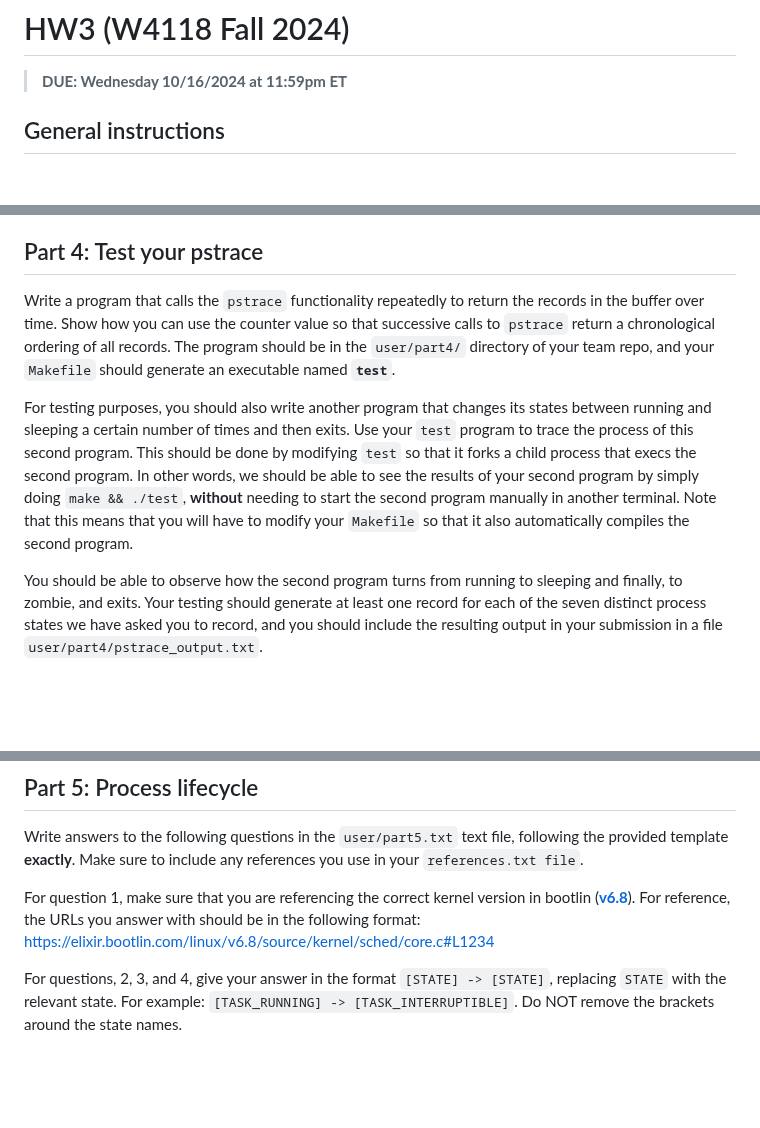
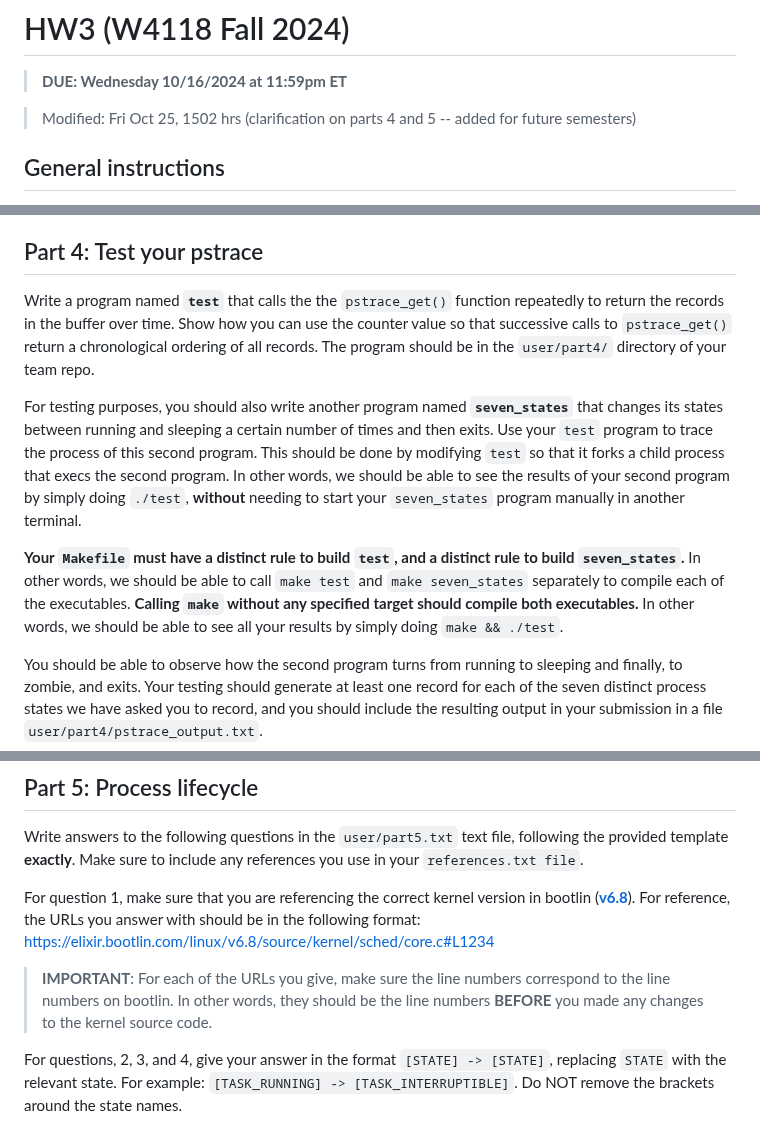
Before and after one commit to W4118/W4118.github.io, a Markdown page: homework/hw3.md, 3 parts joined by grey strips. Rendered like a GitHub page; blank space fills up the shorter version.

Commit message:
HW3: Add part4/5 clarifications for future sems

```diff
--- a/homework/hw3.md
+++ b/homework/hw3.md
@@ -1,6 +1,8 @@
 # HW3 (W4118 Fall 2024)
 
 > <span style="color:red">**DUE: Wednesday 10/16/2024 at 11:59pm ET**</span>
+
+> Modified: Fri Oct 25, 1502 hrs (clarification on parts 4 and 5 -- added for future semesters)
 
 ## General instructions
 
@@ -269,9 +271,11 @@ If all the records within the requested range have already been evicted from the
 
 ## Part 4: Test your pstrace
 
-Write a program that calls the `pstrace` functionality repeatedly to return the records in the buffer over time. Show how you can use the counter value so that successive calls to `pstrace` return a chronological ordering of all records. The program should be in the `user/part4/` directory of your team repo, and your `Makefile` should generate an executable named **`test`**.
+Write a program named **`test`** that calls the the `pstrace_get()` function repeatedly to return the records in the buffer over time. Show how you can use the counter value so that successive calls to `pstrace_get()` return a chronological ordering of all records. The program should be in the `user/part4/` directory of your team repo.
 
-For testing purposes, you should also write another program that changes its states between running and sleeping a certain number of times and then exits. Use your `test` program to trace the process of this second program. This should be done by modifying `test` so that it forks a child process that execs the second program. In other words, we should be able to see the results of your second program by simply doing `make && ./test`, **without** needing to start the second program manually in another terminal. Note that this means that you will have to modify your `Makefile` so that it also automatically compiles the second program.
+For testing purposes, you should also write another program named **`seven_states`** that changes its states between running and sleeping a certain number of times and then exits. Use your `test` program to trace the process of this second program. This should be done by modifying `test` so that it forks a child process that execs the second program. In other words, we should be able to see the results of your second program by simply doing `./test`, **without** needing to start your `seven_states` program manually in another terminal.
+
+**Your `Makefile` must have a distinct rule to build `test`, and a distinct rule to build `seven_states`.** In other words, we should be able to call `make test` and `make seven_states` separately to compile each of the executables. **Calling `make` without any specified target should compile both executables.** In other words, we should be able to see all your results by simply doing `make && ./test`.
 
 You should be able to observe how the second program turns from running to sleeping and finally, to zombie, and exits. Your testing should generate at least one record for each of the seven distinct process states we have asked you to record, and you should include the resulting output in your submission in a file `user/part4/pstrace_output.txt`.
 
@@ -282,6 +286,8 @@ You should be able to observe how the second program turns from running to sleep
 Write answers to the following questions in the `user/part5.txt` text file, following the provided template **exactly**. Make sure to include any references you use in your `references.txt file`.
 
 For question 1, make sure that you are referencing the correct kernel version in bootlin (**[v6.8](https://elixir.bootlin.com/linux/v6.8/source)**). For reference, the URLs you answer with should be in the following format: https://elixir.bootlin.com/linux/v6.8/source/kernel/sched/core.c#L1234
+
+> **IMPORTANT**: For each of the URLs you give, make sure the line numbers correspond to the line numbers on bootlin. In other words, they should be the line numbers **BEFORE** you made any changes to the kernel source code.
 
 For questions, 2, 3, and 4, give your answer in the format `[STATE] -> [STATE]`, replacing `STATE` with the relevant state. For example: `[TASK_RUNNING] -> [TASK_INTERRUPTIBLE]`. Do NOT remove the brackets around the state names.
 
```
